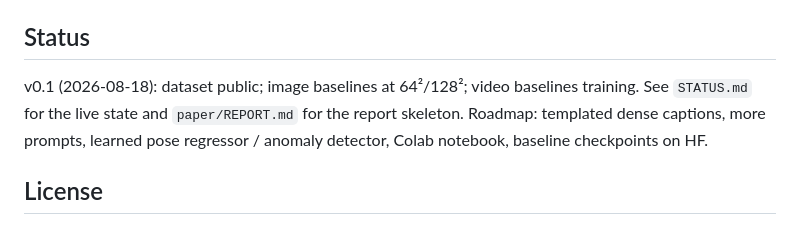
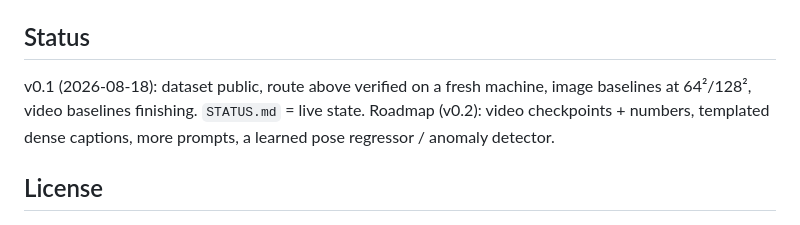
Before and after one commit to sprited-ai/dancing-stick-figures, a Markdown page: README.md, the part around one of its changes. GitHub-like rendering.

```diff
--- a/README.md
+++ b/README.md
@@ -70,9 +72,9 @@ Everything is deterministic from `clip_id` (body, cameras, split).
 
 ## Status
 
-v0.1 (2026-08-18): dataset public; image baselines at 64²/128²; video baselines training. See `STATUS.md` for the live
-state and `paper/REPORT.md` for the report skeleton. Roadmap: templated dense captions, more prompts, learned pose
-regressor / anomaly detector, Colab notebook, baseline checkpoints on HF.
+v0.1 (2026-08-18): dataset public, route above verified on a fresh machine, image baselines at 64²/128², video baselines
+finishing. `STATUS.md` = live state. Roadmap (v0.2): video checkpoints + numbers, templated dense captions, more prompts,
+a learned pose regressor / anomaly detector.
 
 ## License
 
```
Also changed, not shown: other parts of README.md (+34 -32 lines), hf/README.md (+5 -0 lines).
